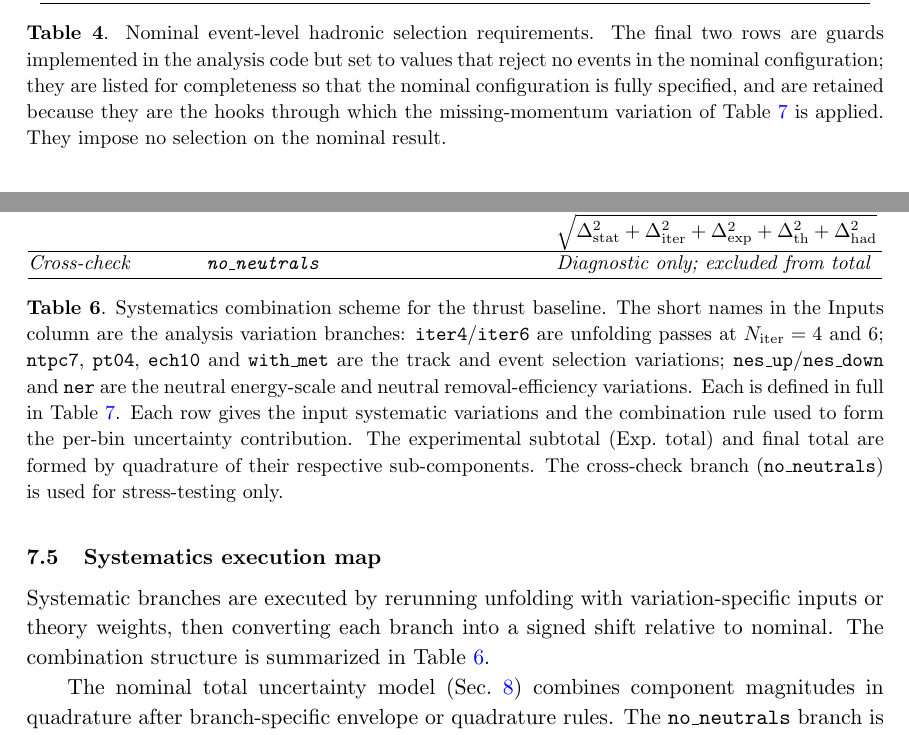
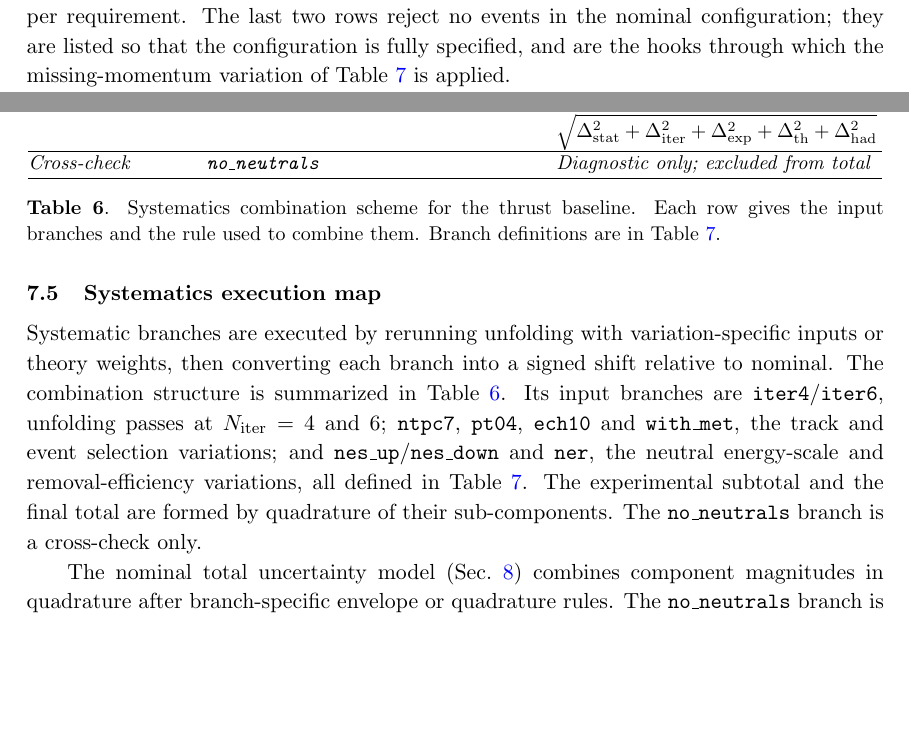
Before and after one commit to Electron-Positron-Alliance/ALEPH_Analysis_Agentic_Thrust, a LaTeX document (main.tex, which reads sections/AnalysisMethod.tex, sections/EventReconstructionAndSelection.tex, tables/systematics_execution_chart_figure.tex): two parts of pages 14 and 27 of 57 before the commit and two parts of pages 13 and 27 of 57 after it, joined at a grey line, cut at the place of the change, the shorter picture padded with empty space. Compiled offline with pdfLaTeX; a missing bibliography style is replaced by a similar one.

Commit message:
Keep captions terse; move substance to the body
Two captions I had inflated are cut back and the content moved into the
surrounding prose, which is where it belongs.

  Table 4  6 lines -> 1. "Nominal event-level hadronic selection, one
           requirement per row." The guard-row rationale now sits in the
           sentence that introduces the table.
  Table 6  10 lines -> 1. "Systematics combination scheme for the thrust
           baseline. Each row gives the input branches and the rule used to
           combine them. Branch definitions are in Table 7." The branch
           definitions move to Sec. 7.5, next to where the table is
           introduced -- which still answers Referee 2, who objected that the
           labels appeared before being defined.

Caption text across the whole manuscript is now 8738 characters against
9003 in the June submission, i.e. shorter overall rather than longer.

Also fixes a contradiction this branch introduced: Table 2 now says pwflag 0
is "charged hadrons", adopted verbatim from Referee 2, while the Sec. 6.3
paragraph heading still read "pwflag=0 (charged tracks)". With electrons and
muons broken out as pwflag 1 and 2, charged hadrons is the correct name, so
the heading follows the table. The later comparative uses of "charged
tracks" are left alone: they read correctly as the union of pwflag 0-2.

```diff
--- a/sections/AnalysisMethod.tex
+++ b/sections/AnalysisMethod.tex
@@ -90,7 +90,7 @@ The usable binning resolution is characterized using matched reco--gen event pai
 \subsection{Systematics execution map}
 
 Systematic branches are executed by rerunning unfolding with variation-specific inputs or theory weights, then converting each branch into a signed shift relative to nominal.
-The combination structure is summarized in Table~\ref{fig:systematics_execution_chart}.
+The combination structure is summarized in Table~\ref{fig:systematics_execution_chart}. Its input branches are \texttt{iter4}/\texttt{iter6}, unfolding passes at $N_{\mathrm{iter}}=4$ and $6$; \texttt{ntpc7}, \texttt{pt04}, \texttt{ech10} and \texttt{with\_met}, the track and event selection variations; and \texttt{nes\_up}/\texttt{nes\_down} and \texttt{ner}, the neutral energy-scale and removal-efficiency variations, all defined in Table~\ref{tab:exp_systematics}. The experimental subtotal and the final total are formed by quadrature of their sub-components. The \texttt{no\_neutrals} branch is a cross-check only.
 
 \input{tables/systematics_execution_chart_figure}
 
--- a/sections/EventReconstructionAndSelection.tex
+++ b/sections/EventReconstructionAndSelection.tex
@@ -69,7 +69,7 @@ Use neutral objects & \texttt{keepNeutralTracks} = \texttt{True} (nominal) \\
 \label{tab:particle_selection_summary}
 \end{table}
 
-The nominal hadronic event selection is summarized in Table~\ref{tab:event_selection_summary}, also with one line per requirement.
+The nominal hadronic event selection is summarized in Table~\ref{tab:event_selection_summary}, also with one line per requirement. The last two rows reject no events in the nominal configuration; they are listed so that the configuration is fully specified, and are the hooks through which the missing-momentum variation of Table~\ref{tab:exp_systematics} is applied.
 
 \begin{table}[t!]
 \centering
@@ -86,7 +86,7 @@ Visible energy guard & $E_{\mathrm{vis}}\ge 0$ GeV (nominally inactive) \\
 Missing-momentum guard & $|\vec{p}_{\mathrm{miss}}|<9999$ GeV (nominally inactive) \\
 \hline
 \end{tabular}
-\caption{Nominal event-level hadronic selection requirements. The final two rows are guards implemented in the analysis code but set to values that reject no events in the nominal configuration; they are listed for completeness so that the nominal configuration is fully specified, and are retained because they are the hooks through which the missing-momentum variation of Table~\ref{tab:exp_systematics} is applied. They impose no selection on the nominal result.}
+\caption{Nominal event-level hadronic selection, one requirement per row.}
 \label{tab:event_selection_summary}
 \end{table}
 
--- a/tables/systematics_execution_chart_figure.tex
+++ b/tables/systematics_execution_chart_figure.tex
@@ -34,6 +34,6 @@ Exp.\ total &
 \hline
 \end{tabular}
 \normalsize
-\caption{Systematics combination scheme for the thrust baseline. The short names in the Inputs column are the analysis variation branches: \texttt{iter4}/\texttt{iter6} are unfolding passes at $N_{\mathrm{iter}}=4$ and $6$; \texttt{ntpc7}, \texttt{pt04}, \texttt{ech10} and \texttt{with\_met} are the track and event selection variations; \texttt{nes\_up}/\texttt{nes\_down} and \texttt{ner} are the neutral energy-scale and neutral removal-efficiency variations. Each is defined in full in Table~\ref{tab:exp_systematics}. Each row gives the input systematic variations and the combination rule used to form the per-bin uncertainty contribution. The experimental subtotal (Exp.\ total) and final total are formed by quadrature of their respective sub-components. The cross-check branch (\texttt{no\_neutrals}) is used for stress-testing only.}
+\caption{Systematics combination scheme for the thrust baseline. Each row gives the input branches and the rule used to combine them. Branch definitions are in Table~\ref{tab:exp_systematics}.}
 \label{fig:systematics_execution_chart}
 \end{table}
```
Also changed, not shown: sections/EventReconstructionAndSelection.tex (4 more changed lines).
